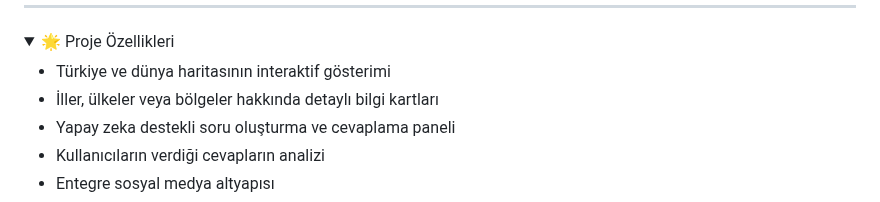
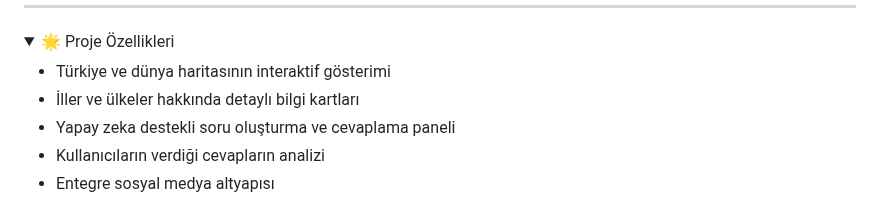
Before and after one commit to sonerbasak/Bootcamp-Team30, a Markdown page: README.md, the part around the change. Rendered like a GitHub page; folded sections open.

```diff
--- a/README.md
+++ b/README.md
@@ -38,7 +38,7 @@ Bu platform aynı zamanda, kullanıcıların profil rozetleri kazanarak başarı
   <summary>🌟 Proje Özellikleri</summary>
 
 - Türkiye ve dünya haritasının interaktif gösterimi
-- İller, ülkeler veya bölgeler hakkında detaylı bilgi kartları
+- İller ve ülkeler  hakkında detaylı bilgi kartları
 - Yapay zeka destekli soru oluşturma ve cevaplama paneli
 - Kullanıcıların verdiği cevapların analizi
 - Entegre sosyal medya altyapısı
```
